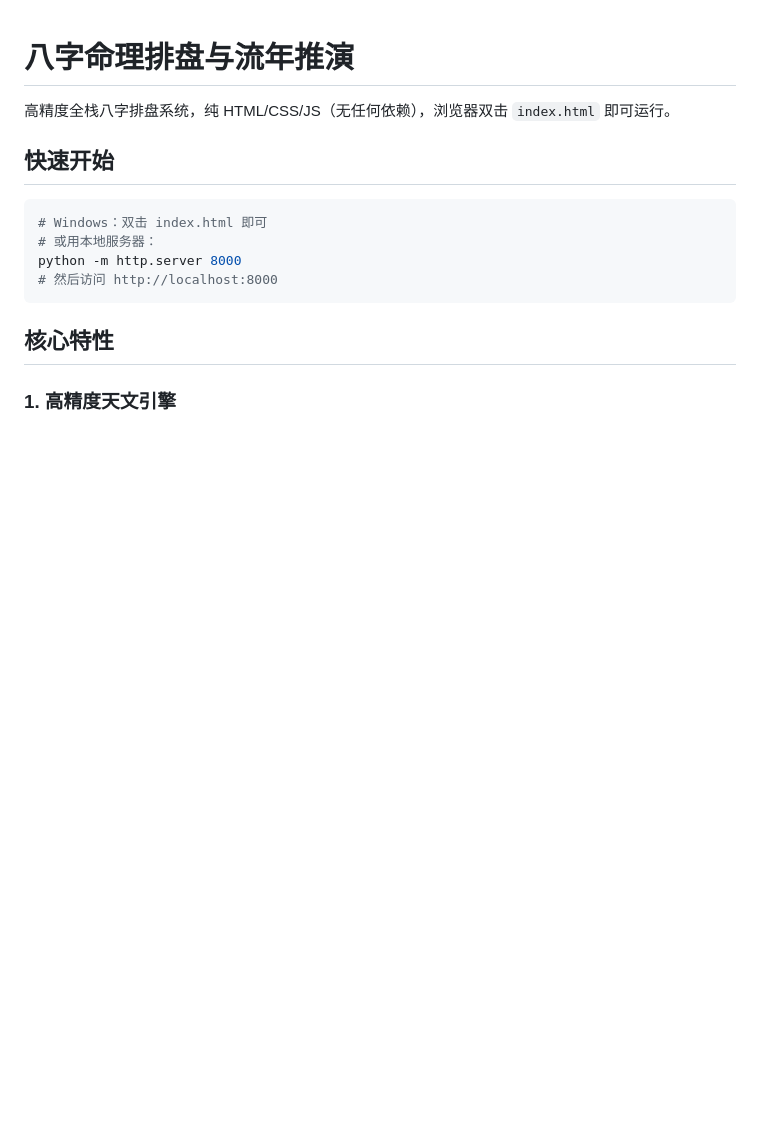
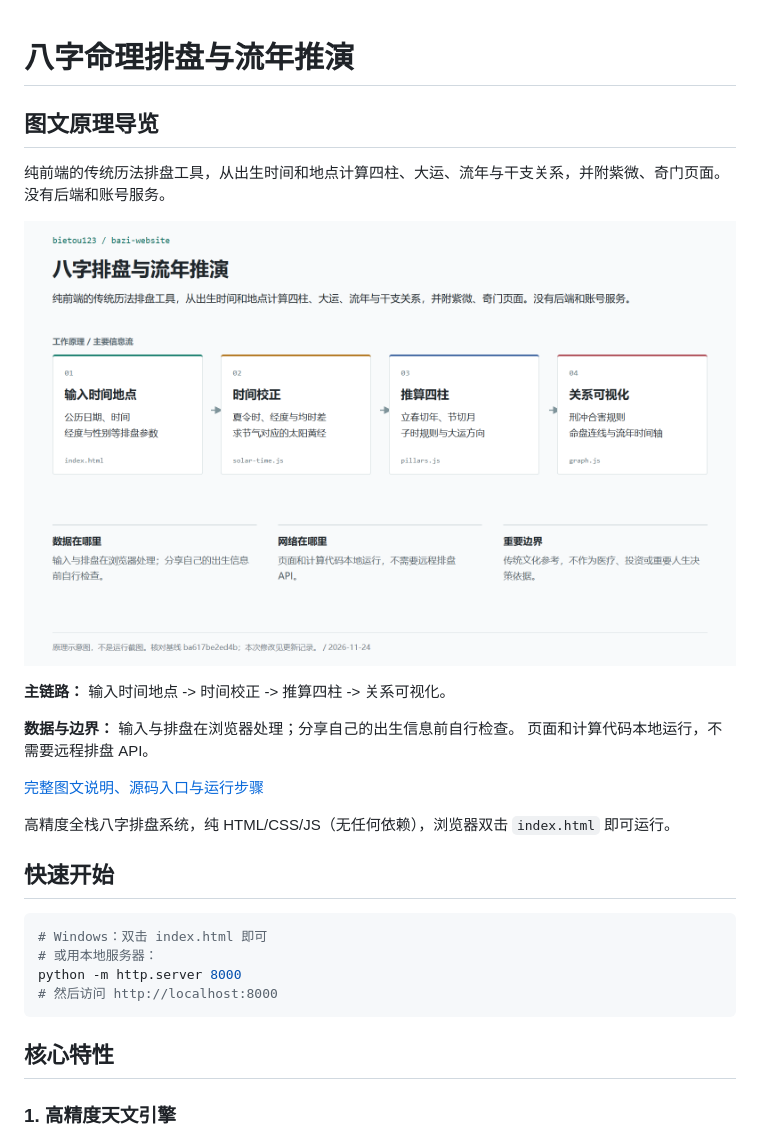
Before and after one commit to bietou123/bazi-website, a Markdown page: README.md, the part around one of its changes. GitHub-like rendering; pictures changed too: docs/images/principle.png (added); blank space fills up the shorter version.

Commit message:
Add illustrated project guide, source map and operating boundaries

```diff
--- a/README.md
+++ b/README.md
@@ -1 +1,15 @@
 # 八字命理排盘与流年推演
+
+<!-- project-guide:start -->
+## 图文原理导览
+
+纯前端的传统历法排盘工具，从出生时间和地点计算四柱、大运、流年与干支关系，并附紫微、奇门页面。没有后端和账号服务。
+
+![八字排盘与流年推演工作原理图](docs/images/principle.png)
+
+**主链路：** 输入时间地点 -> 时间校正 -> 推算四柱 -> 关系可视化。
+
+**数据与边界：** 输入与排盘在浏览器处理；分享自己的出生信息前自行检查。 页面和计算代码本地运行，不需要远程排盘 API。
+
+[完整图文说明、源码入口与运行步骤](docs/PROJECT_GUIDE.md)
+
```
Also changed, not shown: other parts of README.md (+1 -0 lines), docs/PROJECT_GUIDE.md (added, +86 -0 lines).
